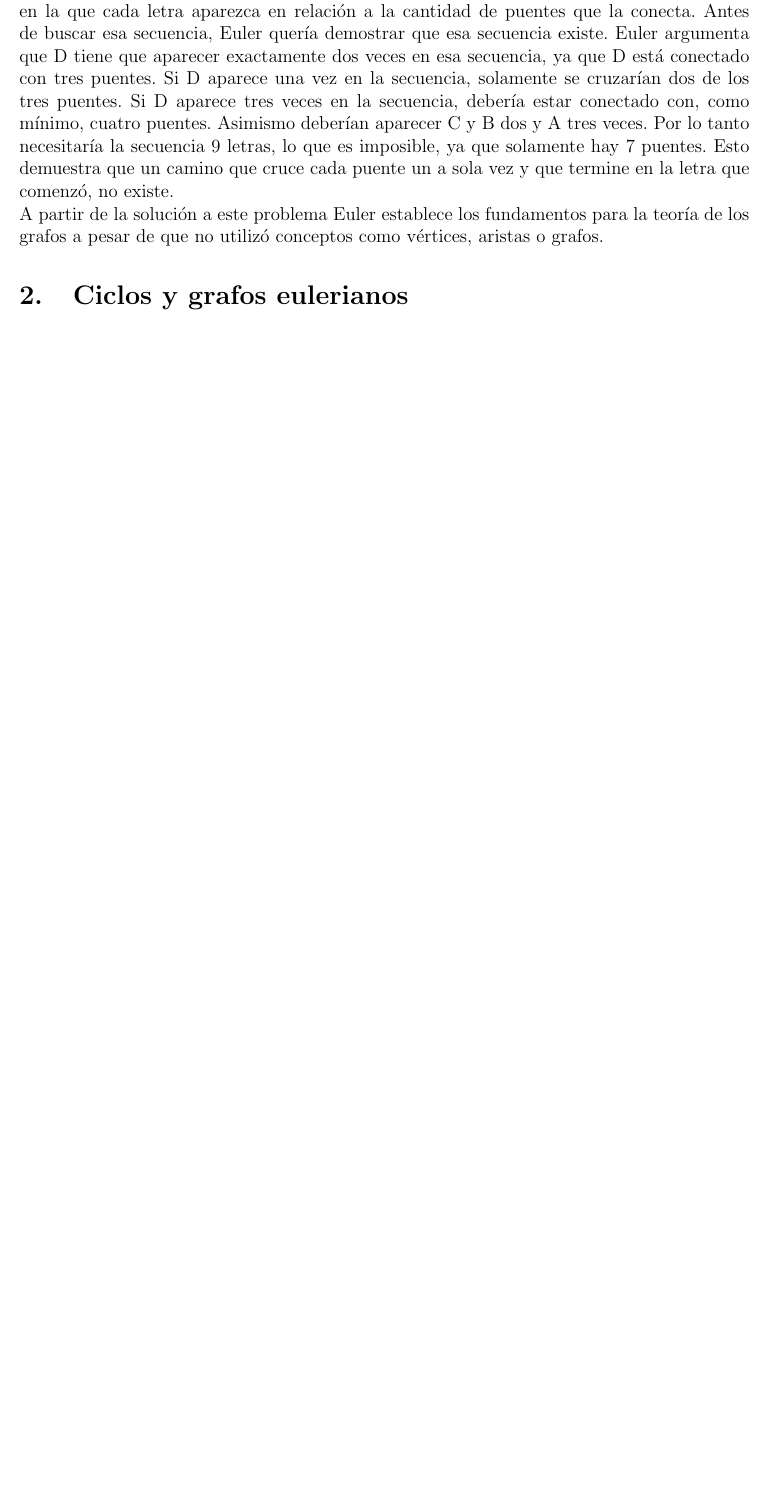
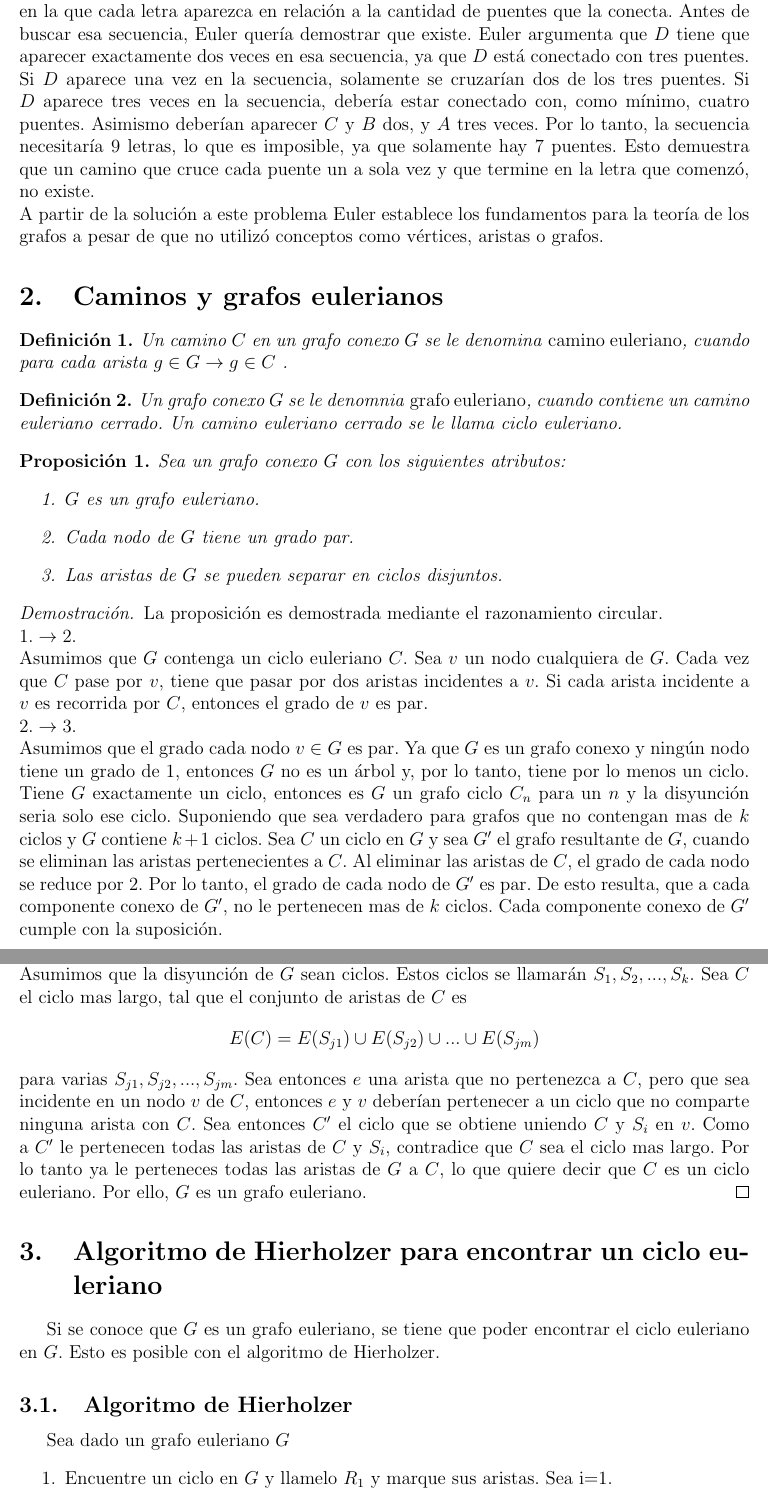
Before and after one commit to CatDisk/TF_mate_discreta, a LaTeX document (Documentacion.tex): part of the page before the commit and two parts of pages 2 and 3 of 4 after it, the two joined at a grey line, cut so that both start at the same text, the shorter picture padded with empty space. Compiled offline with pdfLaTeX.

Commit message:
Version preliminar

```diff
--- a/Documentacion.tex
+++ b/Documentacion.tex
@@ -15 +21,0 @@ Por ejemplo la secuencia ADCABAC describe el camino que comienza en A, cruza el
-Esto simplifica el problema, ya que solamente se tiene que encontrar una secuencia de 8 letras (ya que se trata de 7 puentes), en la que cada letra aparezca en relación a la cantidad de puentes que la conecta. Antes de buscar esa secuencia, Euler quería demostrar que esa secuencia existe. Euler argumenta que D tiene que aparecer exactamente dos veces en esa secuencia, ya que D está conectado con tres puentes. Si D aparece una vez en la secuencia, solamente se cruzarían dos de los tres puentes. Si D aparece tres veces en la secuencia, debería estar conectado con, como mínimo, cuatro puentes. Asimismo deberían aparecer C y B dos y A tres veces. Por lo tanto necesitaría la secuencia 9 letras, lo que es imposible, ya que solamente hay 7 puentes. Esto demuestra que un camino que cruce cada puente un a sola vez y que termine en la letra que comenzó, no existe.
@@ -16,3 +26,33 @@ Esto simplifica el problema, ya que solamente se tiene que encontrar una secuenc
+Por ejemplo, la secuencia $ADCABAC$ describe el camino que comienza en A, cruza el puente para llegar a $D$, va de $D$ a $C$, etc. Este camino cruza seis de los siete puentes, los cuales pueden ser descritos como los pares $AD$, $DC$, $CA$, $AB$, $BA$ y $AC$. Esto simplifica el problema, ya que solamente se tiene que encontrar una secuencia de 8 letras (ya que se trata de 7 puentes), en la que cada letra aparezca en relación a la cantidad de puentes que la conecta. Antes de buscar esa secuencia, Euler quería demostrar que existe. Euler argumenta que $D$ tiene que aparecer exactamente dos veces en esa secuencia, ya que $D$ está conectado con tres puentes. Si $D$ aparece una vez en la secuencia, solamente se cruzarían dos de los tres puentes. Si $D$ aparece tres veces en la secuencia, debería estar conectado con, como mínimo, cuatro puentes. Asimismo deberían aparecer $C$ y $B$ dos, y $A$ tres veces. Por lo tanto, la secuencia necesitaría 9 letras, lo que es imposible, ya que solamente hay 7 puentes. Esto demuestra que un camino que cruce cada puente un a sola vez y que termine en la letra que comenzó, no existe.
 \\A partir de la solución a este problema Euler establece los fundamentos para la teoría de los grafos a pesar de que no utilizó conceptos como vértices, aristas o grafos.
-\section{Ciclos y grafos eulerianos}
-
+\section{Caminos y grafos eulerianos}
+\begin{definition}
+Un camino $C$ en un grafo conexo $G$ se le denomina \emph{camino euleriano}, cuando para cada arista $g \in G \rightarrow g \in C$ .
+\end{definition}
+\begin{definition}
+Un grafo conexo $G$ se le denomnia \emph{grafo euleriano}, cuando contiene un camino euleriano cerrado. Un camino euleriano cerrado se le llama ciclo euleriano.
+\end{definition}
+\begin{lemma}
+Sea un grafo conexo $G$ con los siguientes atributos:
+\begin{enumerate}
+\item $G$ es un grafo euleriano.
+\item Cada nodo de $G$ tiene un grado par.
+\item Las aristas de $G$ se pueden separar en ciclos disjuntos.
+\end{enumerate}
+\end{lemma}
+\begin{proof}
+La proposición es demostrada mediante el razonamiento circular.
+\\$1. \rightarrow 2.$
+\\Asumimos que $G$ contenga un ciclo euleriano $C$. Sea $v$ un nodo cualquiera de $G$. Cada vez que $C$ pase por $v$, tiene que pasar por dos aristas incidentes a $v$. Si cada arista incidente a $v$ es recorrida por $C$, entonces el grado de $v$ es par.
+\\$2. \rightarrow 3.$
+\\Asumimos que el grado cada nodo $v \in G$ es par. Ya que $G$ es un grafo conexo y ningún nodo tiene un grado de 1, entonces $G$ no es un árbol y, por lo tanto, tiene por lo menos un ciclo. Tiene $G$ exactamente un ciclo, entonces es $G$ un grafo ciclo $C_{n}$ para un $n$ y la disyunción seria solo ese ciclo. Suponiendo que sea verdadero para grafos que no contengan mas de $k$ ciclos y $G$ contiene $k+1$ ciclos. Sea $C$ un ciclo en $G$ y sea $G'$ el grafo resultante de $G$, cuando se eliminan las aristas pertenecientes a $C$. Al eliminar las aristas de $C$, el grado de cada nodo se reduce por 2. Por lo tanto, el grado de cada nodo de $G'$ es par. De esto resulta, que a cada componente conexo de $G'$, no le pertenecen mas de $k$ ciclos. Cada componente conexo de $G'$ cumple con la suposición.
+\\$3. \rightarrow 1.$
+\\Asumimos que la disyunción de $G$ sean ciclos. Estos ciclos se llamarán $S_{1}, S_{2}, ..., S_{k}$. Sea $C$ el ciclo mas largo, tal que el conjunto de aristas de $C$ es $$E(C)=E(S_{j1}) \cup E(S_{j2}) \cup ... \cup E(S_{jm})$$ para varias $S_{j1}, S_{j2}, ..., S_{jm}$. Sea entonces $e$ una arista que no pertenezca a $C$, pero que sea incidente en un nodo $v$ de $C$, entonces $e$ y $v$ deberían pertenecer a un ciclo que no comparte ninguna arista con $C$. Sea entonces $C'$ el ciclo que se obtiene uniendo $C$ y $S_{i}$ en $v$. Como a $C'$ le pertenecen todas las aristas de $C$ y $S_{i}$, contradice que $C$ sea el ciclo mas largo. Por lo tanto ya le perteneces todas las aristas de $G$ a $C$, lo que quiere decir que $C$ es un ciclo euleriano. Por ello, $G$ es un grafo euleriano.
+\end{proof}
+\section{Algoritmo de Hierholzer para encontrar un ciclo euleriano}
+Si se conoce que $G$ es un grafo euleriano, se tiene que poder encontrar el ciclo euleriano en $G$. Esto es posible con el algoritmo de Hierholzer.
+\subsection{Algoritmo de Hierholzer}
+Sea dado un grafo euleriano $G$
+\begin{enumerate}
+\item Encuentre un ciclo en $G$ y llamelo $R_{1}$ y marque sus aristas. Sea i=1.
+\item Si $R_{i}$ contiene todas las aristas de $G$, entonces es $R_{i}$ el ciclo euleriano.
```
Also changed, not shown: Documentacion.pdf, koenigsberg.jpg (added), pregelbruecken.png (added), Documentacion.tex (39 more changed lines), 3 other files.
